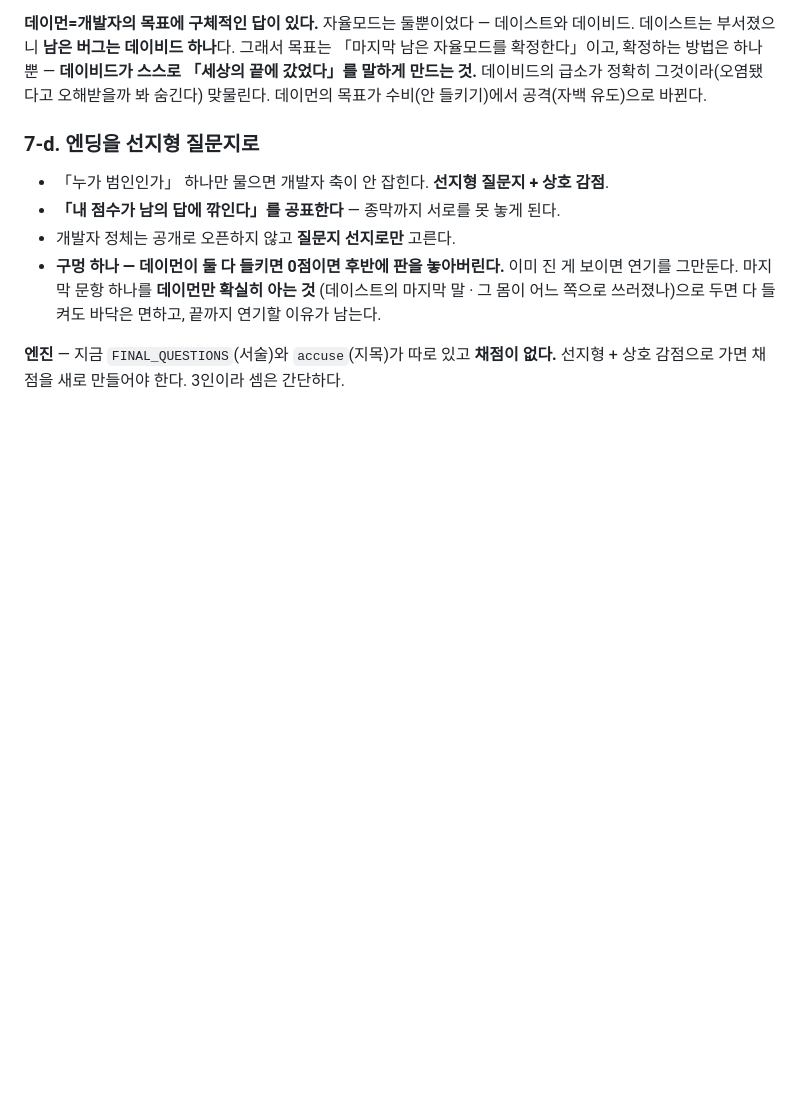
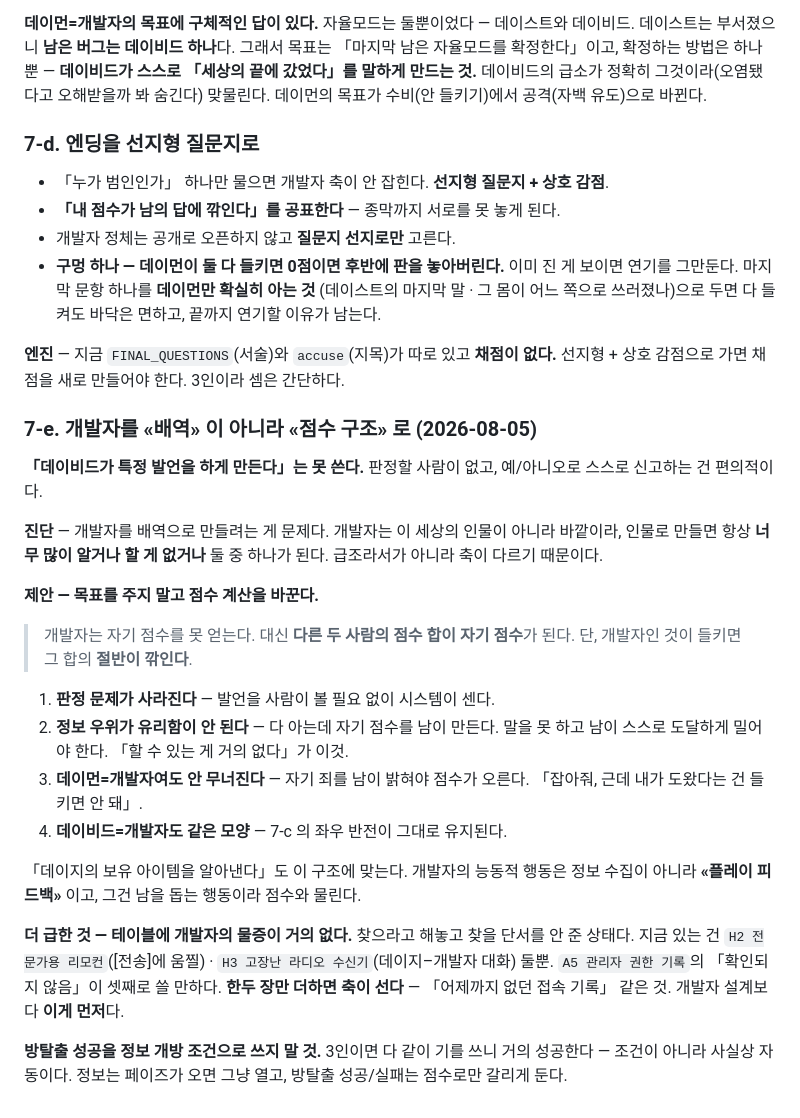
Before and after one commit to pimmprofile-byte/Panorama_combo, a Markdown page: docs/룰더데이_작업목록.md, the part around the change. GitHub-like rendering; blank space fills up the shorter version.

Commit message:
개발자를 배역이 아니라 점수 구조로 — 메모
Co-Authored-By: Claude Opus 5 <noreply@anthropic.com>
Claude-Session: https://claude.ai/code/session_01UuUqUWanvK6ZQmbjJQN1U3

```diff
--- a/docs/룰더데이_작업목록.md
+++ b/docs/룰더데이_작업목록.md
@@ -178,3 +178,39 @@
 
 **엔진** — 지금 `FINAL_QUESTIONS`(서술)와 `accuse`(지목)가 따로 있고 **채점이 없다.**
 선지형 + 상호 감점으로 가면 채점을 새로 만들어야 한다. 3인이라 셈은 간단하다.
+
+### 7-e. 개발자를 «배역» 이 아니라 «점수 구조» 로 (2026-08-05)
+
+**「데이비드가 특정 발언을 하게 만든다」는 못 쓴다.** 판정할 사람이 없고,
+예/아니오로 스스로 신고하는 건 편의적이다.
+
+**진단** — 개발자를 배역으로 만들려는 게 문제다. 개발자는 이 세상의 인물이 아니라
+바깥이라, 인물로 만들면 항상 **너무 많이 알거나 할 게 없거나** 둘 중 하나가 된다.
+급조라서가 아니라 축이 다르기 때문이다.
+
+**제안 — 목표를 주지 말고 점수 계산을 바꾼다.**
+
+> 개발자는 자기 점수를 못 얻는다.
+> 대신 **다른 두 사람의 점수 합이 자기 점수**가 된다.
+> 단, 개발자인 것이 들키면 그 합의 **절반이 깎인다**.
+
+1. **판정 문제가 사라진다** — 발언을 사람이 볼 필요 없이 시스템이 센다.
+2. **정보 우위가 유리함이 안 된다** — 다 아는데 자기 점수를 남이 만든다.
+   말을 못 하고 남이 스스로 도달하게 밀어야 한다. 「할 수 있는 게 거의 없다」가 이것.
+3. **데이먼=개발자여도 안 무너진다** — 자기 죄를 남이 밝혀야 점수가 오른다.
+   「잡아줘, 근데 내가 도왔다는 건 들키면 안 돼」.
+4. **데이비드=개발자도 같은 모양** — 7-c 의 좌우 반전이 그대로 유지된다.
+
+「데이지의 보유 아이템을 알아낸다」도 이 구조에 맞는다. 개발자의 능동적 행동은
+정보 수집이 아니라 **«플레이 피드백»** 이고, 그건 남을 돕는 행동이라 점수와 물린다.
+
+**더 급한 것 — 테이블에 개발자의 물증이 거의 없다.**
+찾으라고 해놓고 찾을 단서를 안 준 상태다. 지금 있는 건
+`H2 전문가용 리모컨`([전송]에 움찔) · `H3 고장난 라디오 수신기`(데이지–개발자 대화)
+둘뿐. `A5 관리자 권한 기록`의 「확인되지 않음」이 셋째로 쓸 만하다.
+**한두 장만 더하면 축이 선다** — 「어제까지 없던 접속 기록」 같은 것.
+개발자 설계보다 **이게 먼저**다.
+
+**방탈출 성공을 정보 개방 조건으로 쓰지 말 것.** 3인이면 다 같이 기를 쓰니
+거의 성공한다 — 조건이 아니라 사실상 자동이다. 정보는 페이즈가 오면 그냥 열고,
+방탈출 성공/실패는 점수로만 갈리게 둔다.
```
